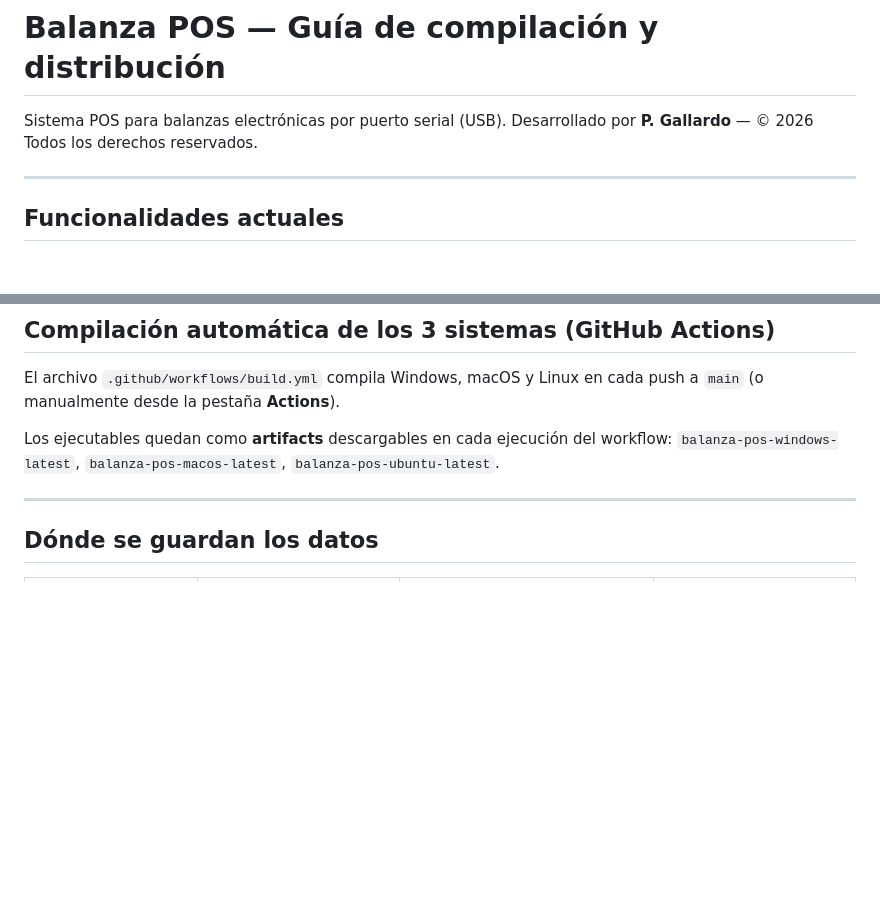
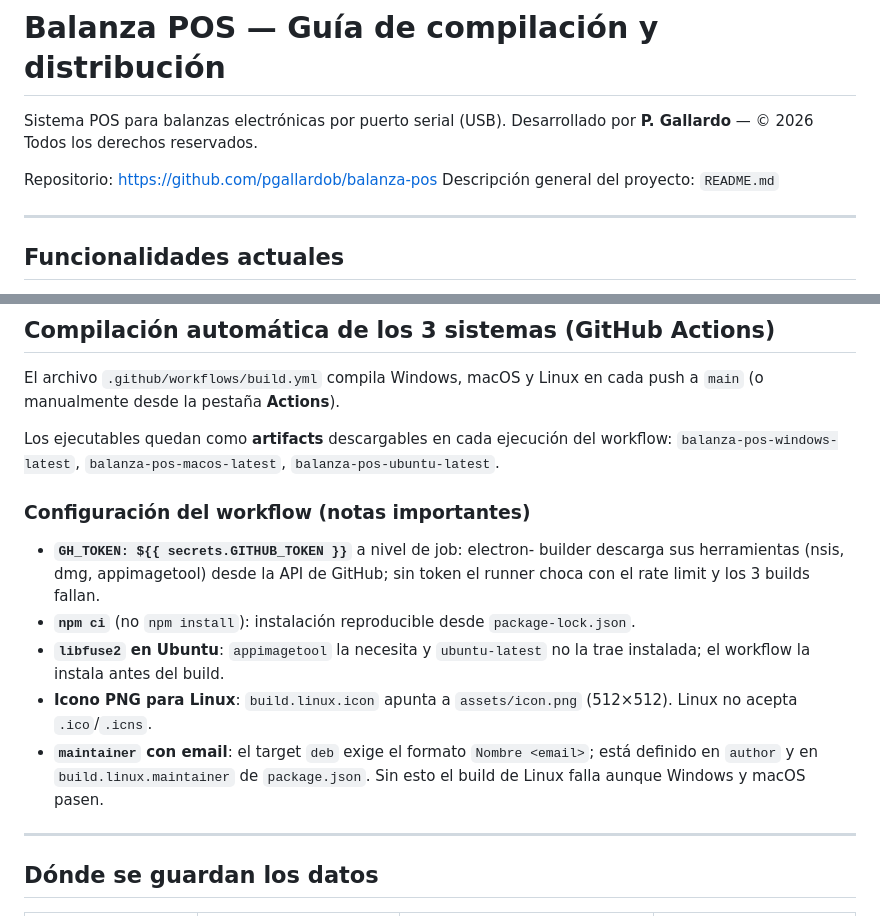
Before and after one commit to pgallardob/balanza-pos, a Markdown page: COMPILAR.md, 2 parts joined by grey strips. Rendered like a GitHub page; blank space fills up the shorter version.

Commit message:
docs: actualiza COMPILAR.md con repo, CI y notas de fixes del workflow

```diff
--- a/COMPILAR.md
+++ b/COMPILAR.md
@@ -2,6 +2,9 @@
 
 Sistema POS para balanzas electrónicas por puerto serial (USB).
 Desarrollado por **P. Gallardo** — © 2026 Todos los derechos reservados.
+
+Repositorio: https://github.com/pgallardob/balanza-pos
+Descripción general del proyecto: `README.md`
 
 ---
 
@@ -132,6 +135,23 @@ Los ejecutables quedan como **artifacts** descargables en cada ejecución
 del workflow: `balanza-pos-windows-latest`, `balanza-pos-macos-latest`,
 `balanza-pos-ubuntu-latest`.
 
+### Configuración del workflow (notas importantes)
+
+- **`GH_TOKEN: ${{ secrets.GITHUB_TOKEN }}`** a nivel de job: electron-
+  builder descarga sus herramientas (nsis, dmg, appimagetool) desde la
+  API de GitHub; sin token el runner choca con el rate limit y los 3
+  builds fallan.
+- **`npm ci`** (no `npm install`): instalación reproducible desde
+  `package-lock.json`.
+- **`libfuse2` en Ubuntu**: `appimagetool` la necesita y `ubuntu-latest`
+  no la trae instalada; el workflow la instala antes del build.
+- **Icono PNG para Linux**: `build.linux.icon` apunta a
+  `assets/icon.png` (512×512). Linux no acepta `.ico`/`.icns`.
+- **`maintainer` con email**: el target `deb` exige el formato
+  `Nombre <email>`; está definido en `author` y en
+  `build.linux.maintainer` de `package.json`. Sin esto el build de
+  Linux falla aunque Windows y macOS pasen.
+
 ---
 
 ## Dónde se guardan los datos
```
